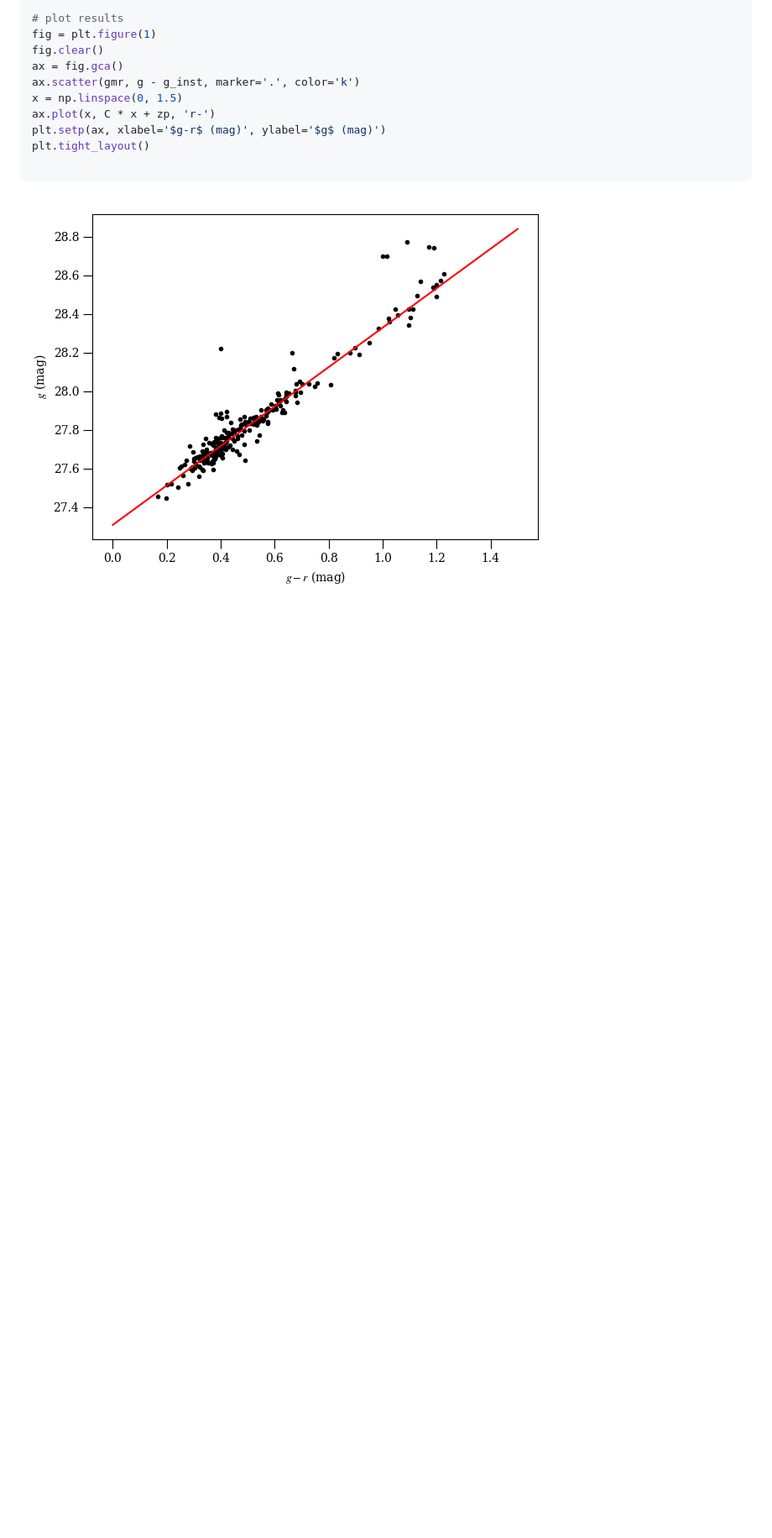
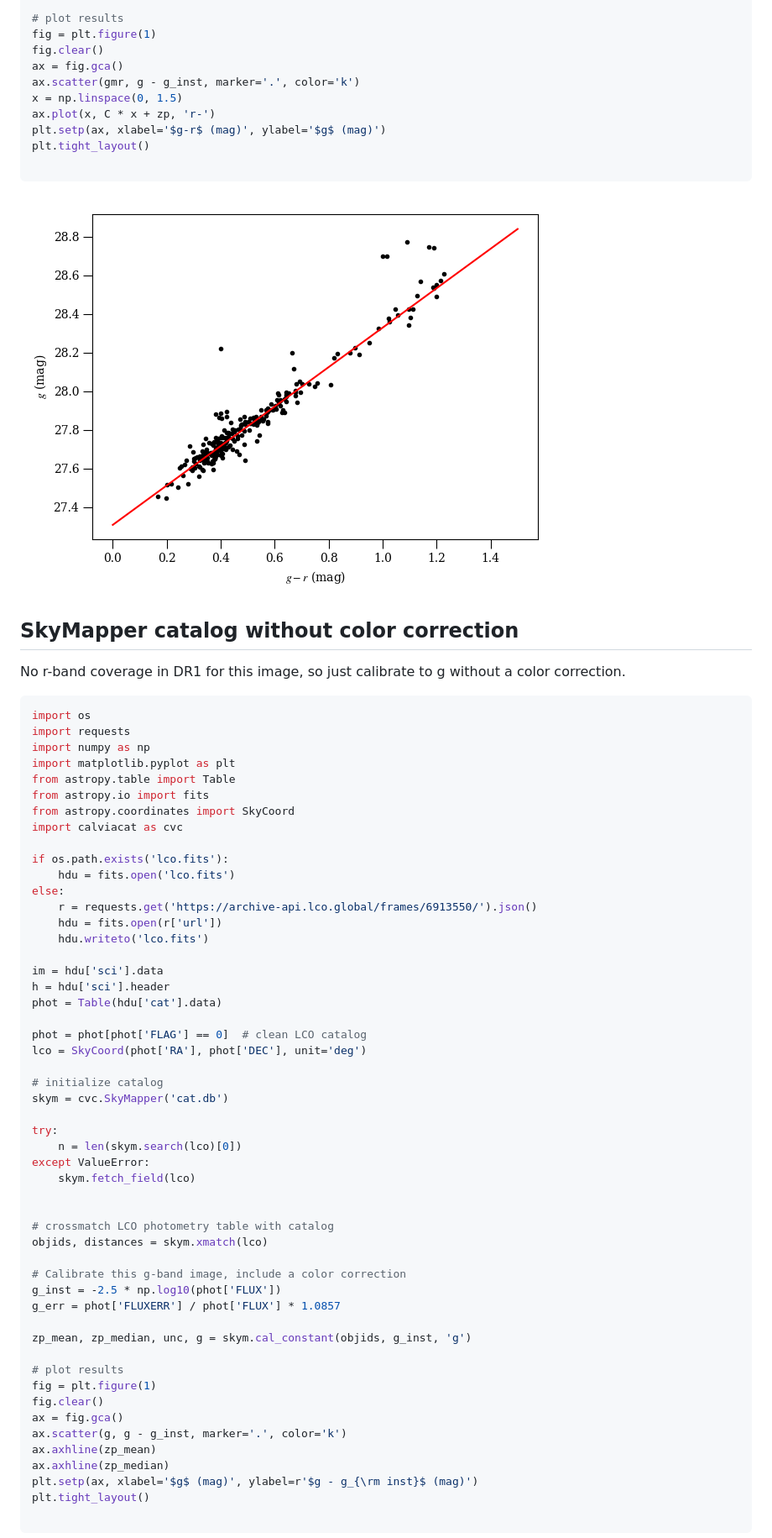
Before and after one commit to mkelley/calviacat, a Markdown page: README.md, the part around one of its changes. Shown at 84% size. Drawn GitHub-style; blank space fills up the shorter version.

Commit message:
Draft SkyMapper.

````diff
--- a/README.md
+++ b/README.md
@@ -63,4 +65,64 @@ plt.tight_layout()
 
 ```
 
-![alt text](lco-example.png "Best-fit calibration")
+![alt text](lco-example-ps1.png "Best-fit calibration")
+
+
+## SkyMapper catalog without color correction
+
+No r-band coverage in DR1 for this image, so just calibrate to g without a color correction.
+
+``` python
+import os
+import requests
+import numpy as np
+import matplotlib.pyplot as plt
+from astropy.table import Table
+from astropy.io import fits
+from astropy.coordinates import SkyCoord
+import calviacat as cvc
+
+if os.path.exists('lco.fits'):
+    hdu = fits.open('lco.fits')
+else:
+    r = requests.get('https://archive-api.lco.global/frames/6913550/').json()
+    hdu = fits.open(r['url'])
+    hdu.writeto('lco.fits')
+
+im = hdu['sci'].data
+h = hdu['sci'].header
+phot = Table(hdu['cat'].data)
+
+phot = phot[phot['FLAG'] == 0]  # clean LCO catalog
+lco = SkyCoord(phot['RA'], phot['DEC'], unit='deg')
+
+# initialize catalog
+skym = cvc.SkyMapper('cat.db')
+
+try:
+    n = len(skym.search(lco)[0])
+except ValueError:
+    skym.fetch_field(lco)
+
+
+# crossmatch LCO photometry table with catalog
+objids, distances = skym.xmatch(lco)
+
+# Calibrate this g-band image, include a color correction
+g_inst = -2.5 * np.log10(phot['FLUX'])
+g_err = phot['FLUXERR'] / phot['FLUX'] * 1.0857
+
+zp_mean, zp_median, unc, g = skym.cal_constant(objids, g_inst, 'g')
+
+# plot results
+fig = plt.figure(1)
+fig.clear()
+ax = fig.gca()
+ax.scatter(g, g - g_inst, marker='.', color='k')
+ax.axhline(zp_mean)
+ax.axhline(zp_median)
+plt.setp(ax, xlabel='$g$ (mag)', ylabel=r'$g - g_{\rm inst}$ (mag)')
+plt.tight_layout()
+
+```
+
````
Also changed, not shown: other parts of README.md (+5 -2 lines), lco-example-ps1.png (renamed from lco-example.png), lco-example-skymapper.png (added), 4 other files.
